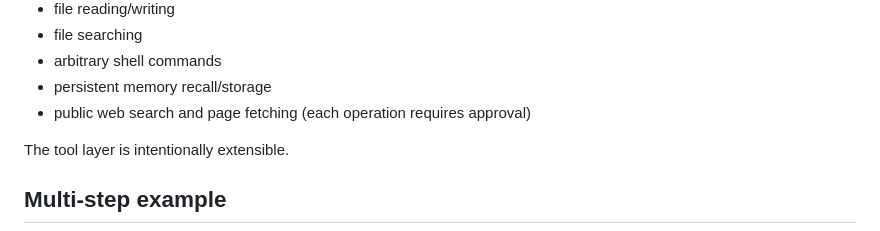
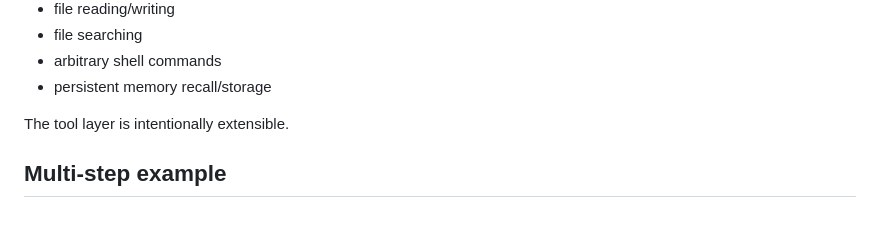
Before and after one commit to ChockyPowder/ServerHelpr, a Markdown page: README.md, the part around the change. Rendered like a GitHub page.

Commit message:
Remove web access documentation

```diff
--- a/README.md
+++ b/README.md
@@ -73,7 +73,6 @@ The model can currently use:
 - file searching
 - arbitrary shell commands
 - persistent memory recall/storage
-- public web search and page fetching (each operation requires approval)
 
 The tool layer is intentionally extensible.
 
```
